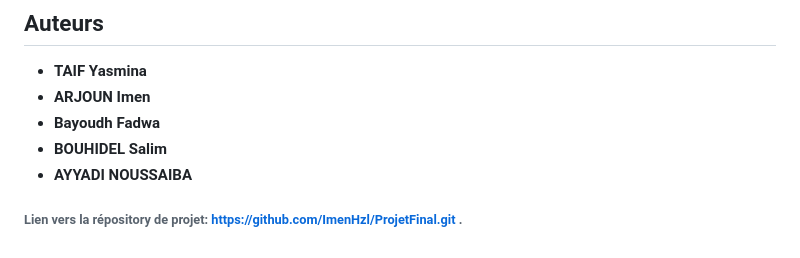
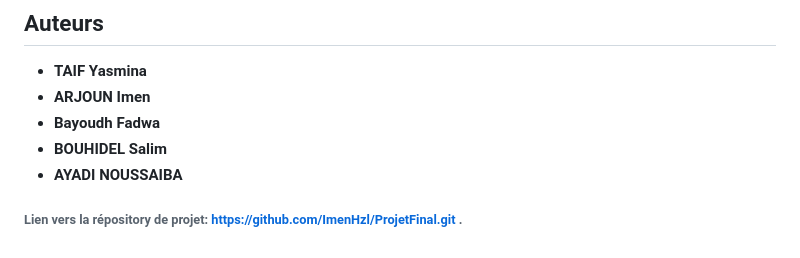
Before and after one commit to Noussai24/ProjetFinalP, a Markdown page: README.md, the part around the change. Drawn GitHub-style.

```diff
--- a/README.md
+++ b/README.md
@@ -79,6 +79,6 @@ _(pour le lien mettez simplement l'URL de votre projets suivi de ``/tags``)_
 * **ARJOUN Imen**
 * **Bayoudh Fadwa**
 * **BOUHIDEL Salim**
-* **AYYADI NOUSSAIBA**
+* **AYADI NOUSSAIBA**
 
 ###### Lien vers la répository de projet: https://github.com/ImenHzl/ProjetFinal.git .
```
